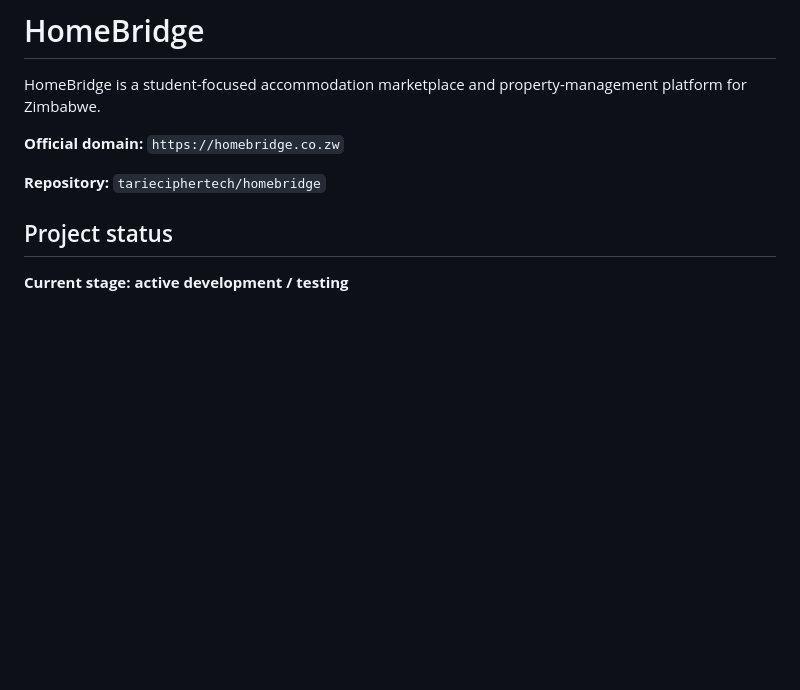
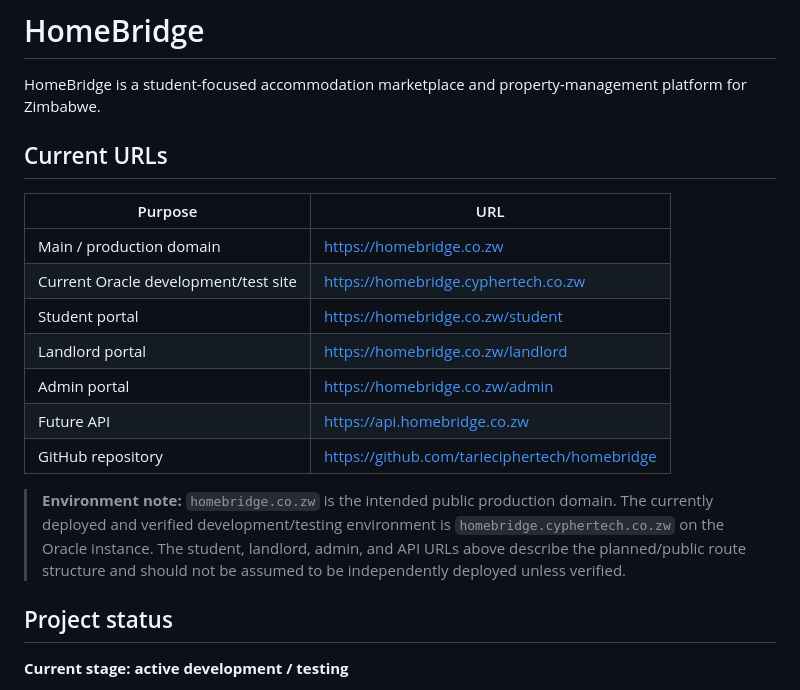
Before and after one commit to tarieciphertech/homebridge, a Markdown page: README.md, the part around the change. GitHub-like rendering; blank space fills up the shorter version.

Commit message:
docs: add current HomeBridge URLs to README

```diff
--- a/README.md
+++ b/README.md
@@ -2,9 +2,19 @@
 
 HomeBridge is a student-focused accommodation marketplace and property-management platform for Zimbabwe.
 
-**Official domain:** `https://homebridge.co.zw`
+## Current URLs
 
-**Repository:** `tarieciphertech/homebridge`
+| Purpose | URL |
+|---|---|
+| Main / production domain | https://homebridge.co.zw |
+| Current Oracle development/test site | https://homebridge.cyphertech.co.zw |
+| Student portal | https://homebridge.co.zw/student |
+| Landlord portal | https://homebridge.co.zw/landlord |
+| Admin portal | https://homebridge.co.zw/admin |
+| Future API | https://api.homebridge.co.zw |
+| GitHub repository | https://github.com/tarieciphertech/homebridge |
+
+> **Environment note:** `homebridge.co.zw` is the intended public production domain. The currently deployed and verified development/testing environment is `homebridge.cyphertech.co.zw` on the Oracle instance. The student, landlord, admin, and API URLs above describe the planned/public route structure and should not be assumed to be independently deployed unless verified.
 
 ## Project status
 
```
